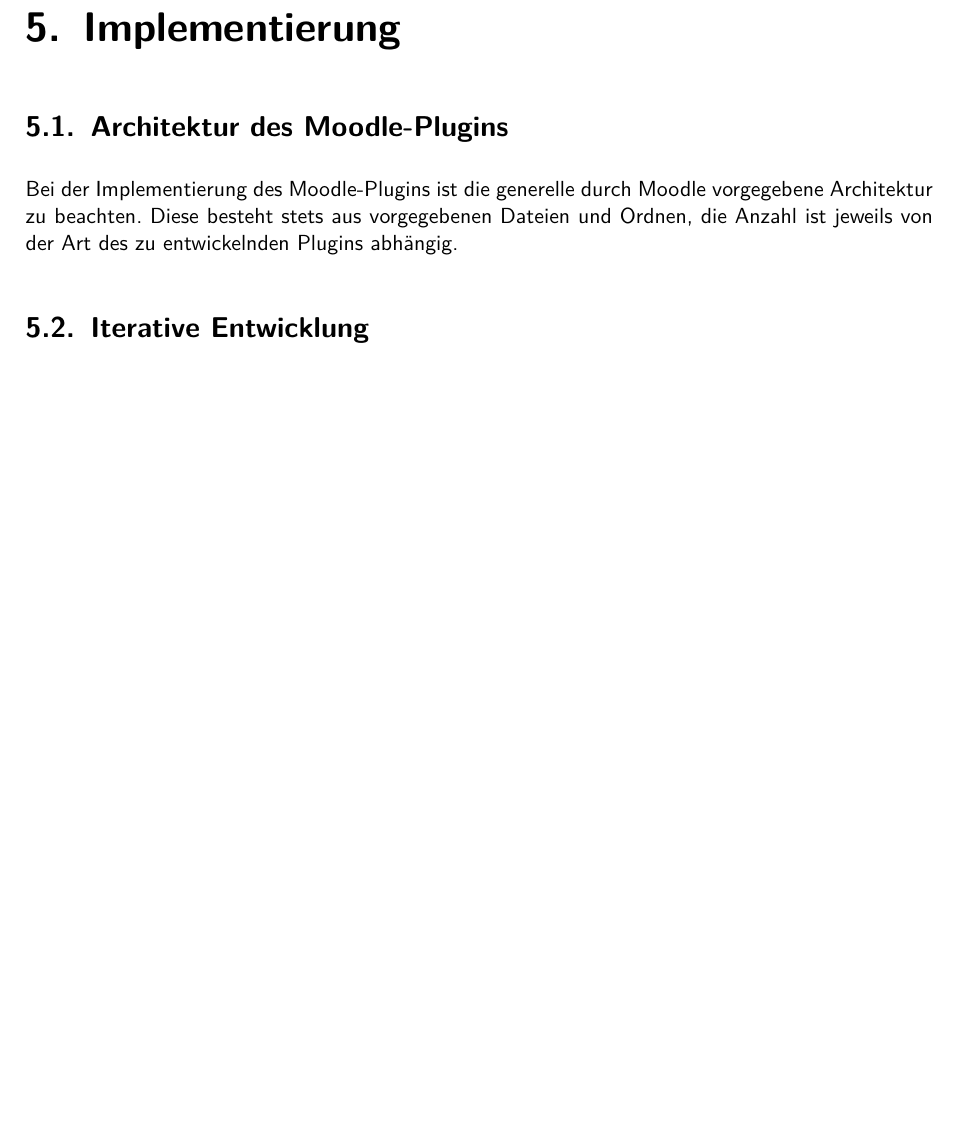
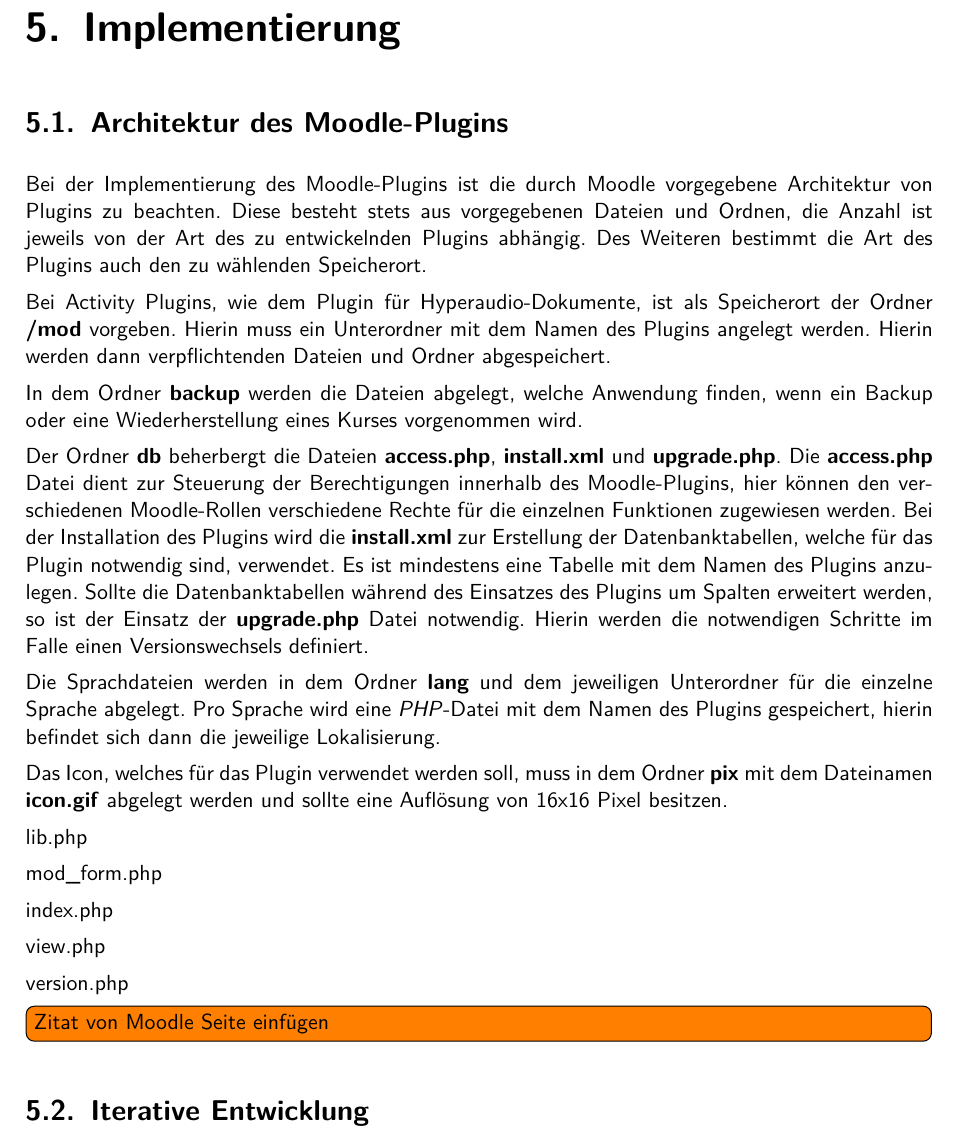
Before and after one commit to Laemmermann/BA, a LaTeX thesis (Tex/BA/BA.tex, which reads Tex/BA/chapter/5implementierung.tex): part of page 41 of 61, cut so that both start at the same text, the shorter picture padded with empty space. Compiled offline with pdfLaTeX.

Commit message:
Erweiterung Implementierung

```diff
--- a/Tex/BA/chapter/5implementierung.tex
+++ b/Tex/BA/chapter/5implementierung.tex
@@ -1,7 +1,28 @@
 %%%%%%%%%%
 \section{Architektur des Moodle-Plugins}
-Bei der Implementierung des Moodle-Plugins ist die generelle durch Moodle vorgegebene Architektur zu beachten. Diese besteht stets aus vorgegebenen Dateien und Ordnen, die Anzahl ist jeweils von der Art des zu entwickelnden Plugins abhängig.
+Bei der Implementierung des Moodle-Plugins ist die durch Moodle vorgegebene Architektur von Plugins zu beachten. Diese besteht stets aus vorgegebenen Dateien und Ordnen, die Anzahl ist jeweils von der Art des zu entwickelnden Plugins abhängig. Des Weiteren bestimmt die Art des Plugins auch den zu wählenden Speicherort.
 
+Bei Activity Plugins, wie dem Plugin für Hyperaudio-Dokumente, ist als Speicherort der Ordner \textbf{/mod} vorgeben. Hierin muss ein Unterordner mit dem Namen des Plugins angelegt werden. Hierin werden dann verpflichtenden Dateien und Ordner abgespeichert.
+
+In dem Ordner \textbf{backup} werden die Dateien abgelegt, welche Anwendung finden, wenn ein Backup oder eine Wiederherstellung eines Kurses vorgenommen wird.
+
+Der Ordner \textbf{db} beherbergt die Dateien \textbf{access.php}, \textbf{install.xml} und \textbf{upgrade.php}. Die \textbf{access.php} Datei dient zur Steuerung der Berechtigungen innerhalb des Moodle-Plugins, hier können den verschiedenen Moodle-Rollen verschiedene Rechte für die einzelnen Funktionen zugewiesen werden. Bei der Installation des Plugins wird die \textbf{install.xml} zur Erstellung der Datenbanktabellen, welche für das Plugin notwendig sind, verwendet. Es ist mindestens eine Tabelle mit dem Namen des Plugins anzulegen. Sollte die Datenbanktabellen während des Einsatzes des Plugins um Spalten erweitert werden, so ist der Einsatz der \textbf{upgrade.php} Datei notwendig. Hierin werden die notwendigen Schritte im Falle einen Versionswechsels definiert.
+
+Die Sprachdateien werden in dem Ordner \textbf{lang} und dem jeweiligen Unterordner für die einzelne Sprache abgelegt. Pro Sprache wird eine \textit{PHP}-Datei mit dem Namen des Plugins gespeichert, hierin befindet sich dann die jeweilige Lokalisierung.
+
+Das Icon, welches für das Plugin  verwendet werden soll, muss in dem Ordner \textbf{pix} mit dem Dateinamen \textbf{icon.gif} abgelegt werden und sollte eine Auflösung von 16x16 Pixel besitzen.
+
+lib.php
+
+mod\_form.php
+
+index.php
+
+view.php
+
+version.php
+
+\todo[inline]{Zitat von Moodle Seite einfügen}
 
 %%%%%%%%%%
 \section{Iterative Entwicklung}
```
Also changed, not shown: Tex/BA/BA.pdf, 5 other files.
